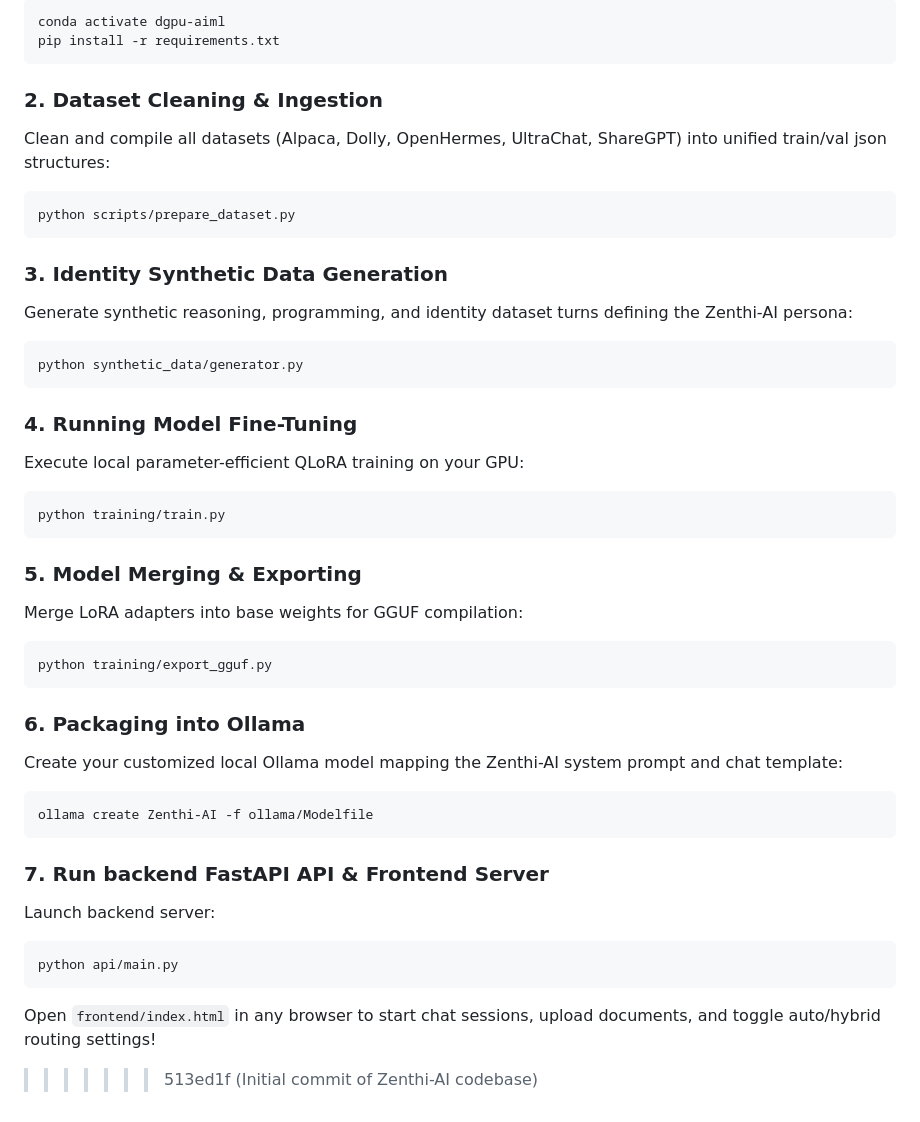
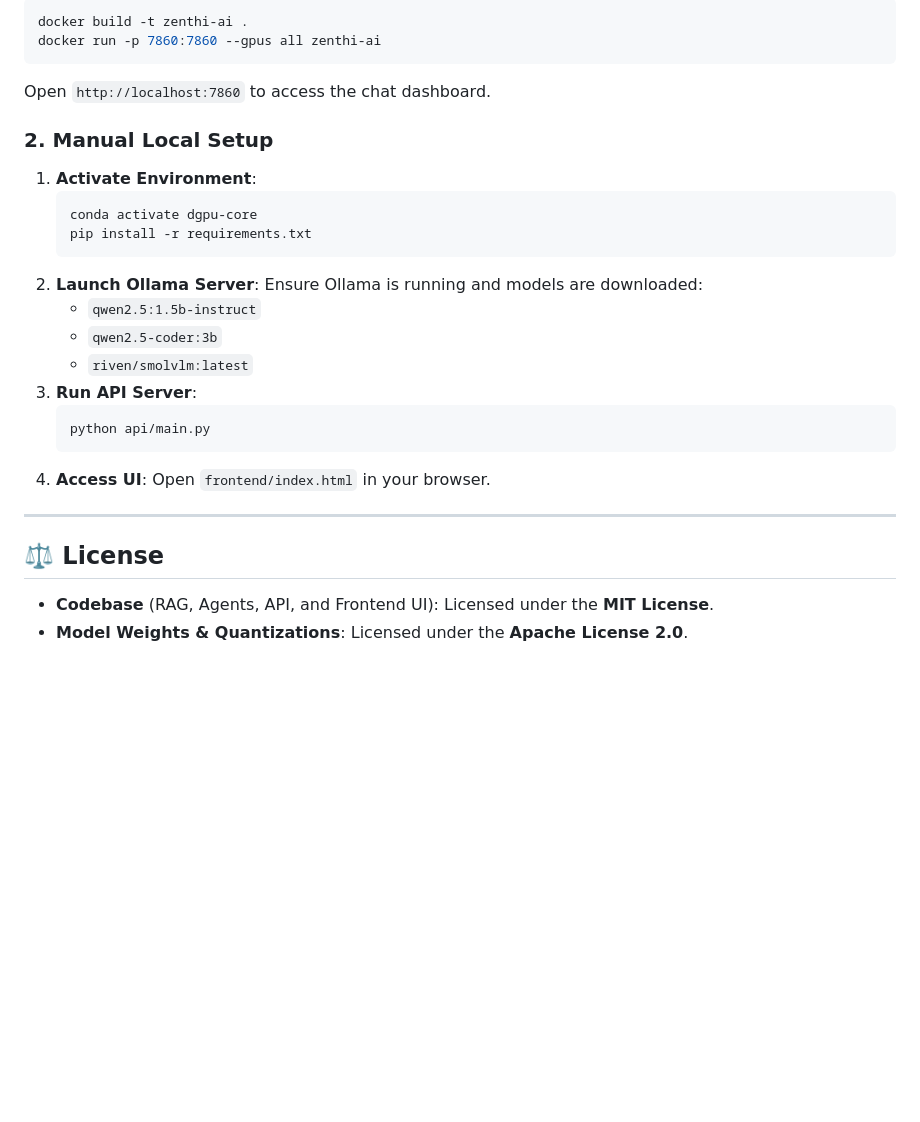
Before and after one commit to ELANGKATHIR11/Zenthi-AI, a Markdown page: README.md, the part around one of its changes. GitHub-like rendering; blank space fills up the shorter version.

````diff
--- a/README.md
+++ b/README.md
@@ -53,42 +82,28 @@ Activate your conda environment containing deep learning dependencies:
 ```bash
-conda activate dgpu-aiml
-pip install -r requirements.txt
+docker build -t zenthi-ai .
+docker run -p 7860:7860 --gpus all zenthi-ai
 ```
+Open `http://localhost:7860` to access the chat dashboard.
 
-### 2. Dataset Cleaning & Ingestion
-Clean and compile all datasets (Alpaca, Dolly, OpenHermes, UltraChat, ShareGPT) into unified train/val json structures:
-```bash
-python scripts/prepare_dataset.py
-```
+### 2. Manual Local Setup
+1. **Activate Environment**:
+   ```bash
+   conda activate dgpu-core
+   pip install -r requirements.txt
+   ```
+2. **Launch Ollama Server**:
+   Ensure Ollama is running and models are downloaded:
+   - `qwen2.5:1.5b-instruct`
+   - `qwen2.5-coder:3b`
+   - `riven/smolvlm:latest`
+3. **Run API Server**:
+   ```bash
+   python api/main.py
+   ```
+4. **Access UI**: Open `frontend/index.html` in your browser.
 
-### 3. Identity Synthetic Data Generation
-Generate synthetic reasoning, programming, and identity dataset turns defining the Zenthi-AI persona:
-```bash
-python synthetic_data/generator.py
-```
+---
 
-### 4. Running Model Fine-Tuning
-Execute local parameter-efficient QLoRA training on your GPU:
-```bash
-python training/train.py
-```
-
-### 5. Model Merging & Exporting
-Merge LoRA adapters into base weights for GGUF compilation:
-```bash
-python training/export_gguf.py
-```
-
-### 6. Packaging into Ollama
-Create your customized local Ollama model mapping the Zenthi-AI system prompt and chat template:
-```bash
-ollama create Zenthi-AI -f ollama/Modelfile
-```
-
-### 7. Run backend FastAPI API & Frontend Server
-Launch backend server:
-```bash
-python api/main.py
-```
-Open `frontend/index.html` in any browser to start chat sessions, upload documents, and toggle auto/hybrid routing settings!
->>>>>>> 513ed1f (Initial commit of Zenthi-AI codebase)
+## ⚖️ License
+* **Codebase** (RAG, Agents, API, and Frontend UI): Licensed under the **MIT License**.
+* **Model Weights & Quantizations**: Licensed under the **Apache License 2.0**.
````
Also changed, not shown: other parts of README.md (+55 -26 lines).
